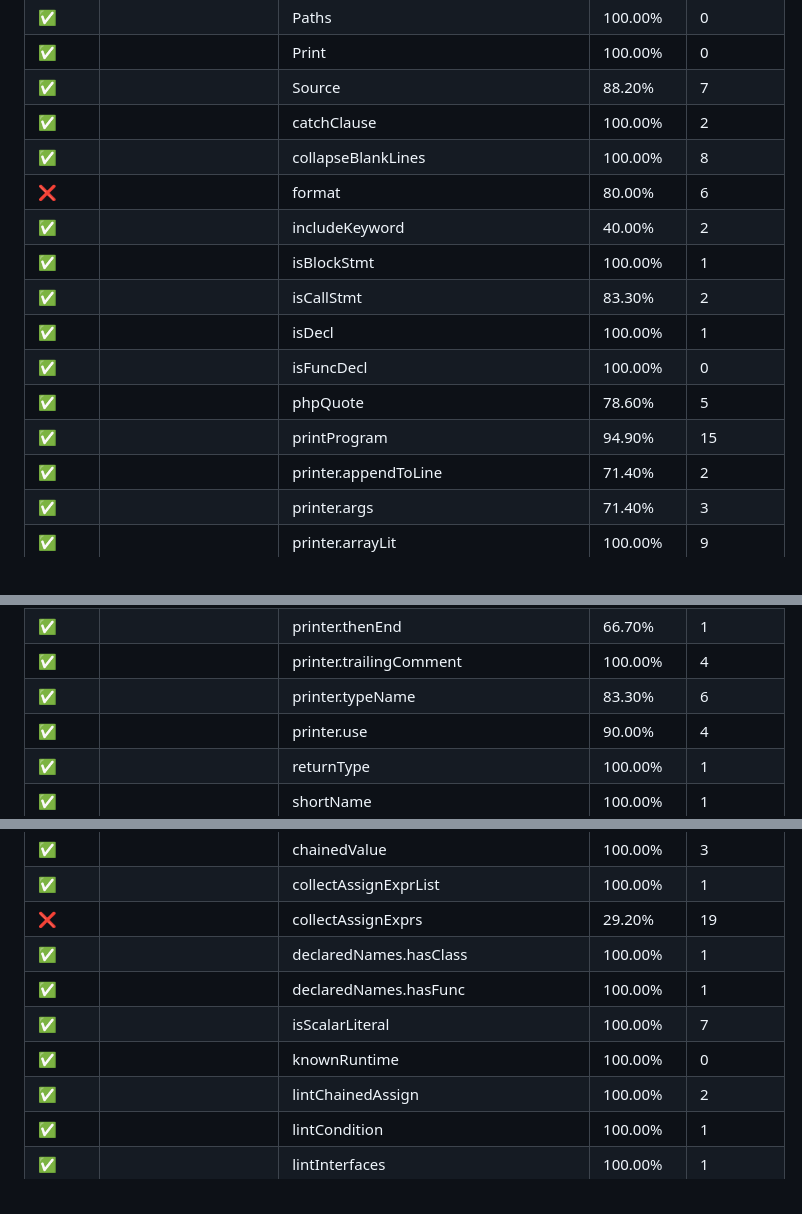
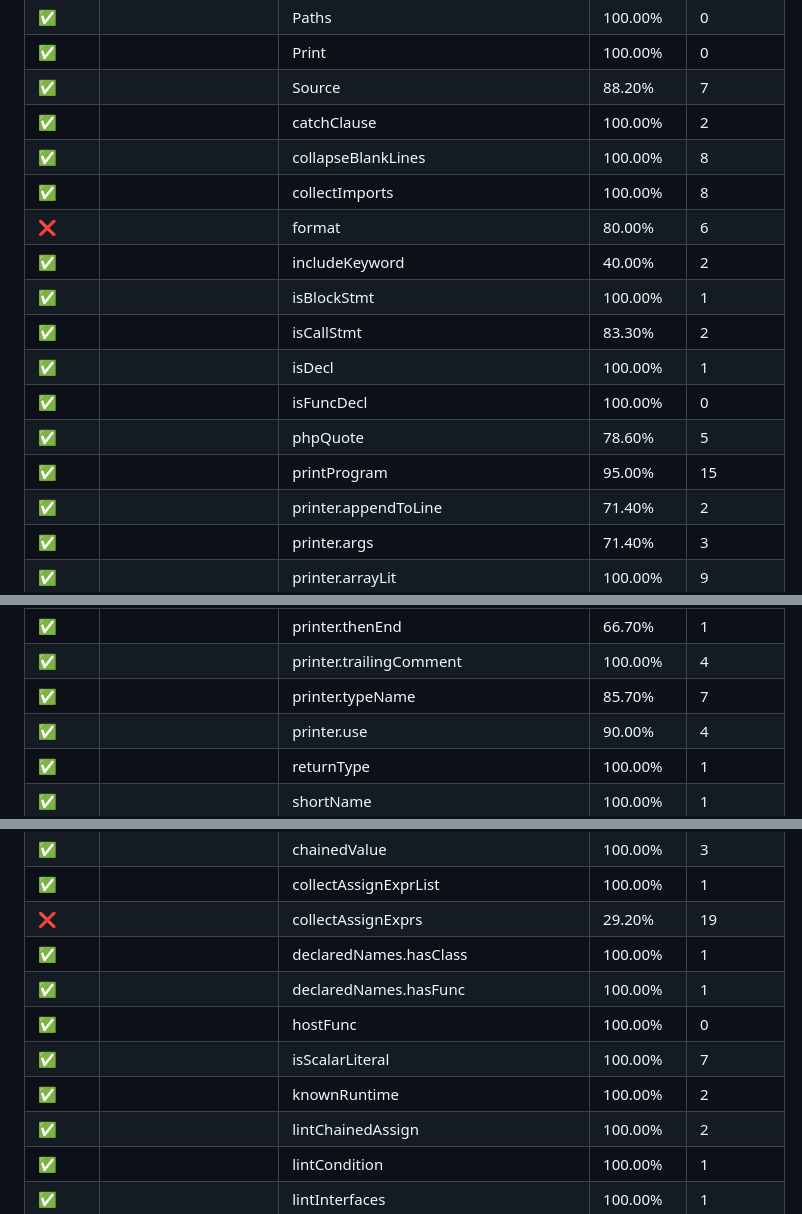
Before and after one commit to titpetric/phpscript, a Markdown page: docs/code-coverage.md, 3 parts joined by grey strips. Drawn GitHub-style.

```diff
--- a/docs/code-coverage.md
+++ b/docs/code-coverage.md
@@ -320,6 +320,7 @@ cover. Tests with cognitive complexity 0 would be covered by invocation.
 | ✅     |                      | Source                                | 88.20%   | 7         |
 | ✅     |                      | catchClause                           | 100.00%  | 2         |
 | ✅     |                      | collapseBlankLines                    | 100.00%  | 8         |
+| ✅     |                      | collectImports                        | 100.00%  | 8         |
 | ❌     |                      | format                                | 80.00%   | 6         |
 | ✅     |                      | includeKeyword                        | 40.00%   | 2         |
 | ✅     |                      | isBlockStmt                           | 100.00%  | 1         |
@@ -327,7 +328,7 @@ cover. Tests with cognitive complexity 0 would be covered by invocation.
 | ✅     |                      | isDecl                                | 100.00%  | 1         |
 | ✅     |                      | isFuncDecl                            | 100.00%  | 0         |
 | ✅     |                      | phpQuote                              | 78.60%   | 5         |
-| ✅     |                      | printProgram                          | 94.90%   | 15        |
+| ✅     |                      | printProgram                          | 95.00%   | 15        |
 | ✅     |                      | printer.appendToLine                  | 71.40%   | 2         |
 | ✅     |                      | printer.args                          | 71.40%   | 3         |
 | ✅     |                      | printer.arrayLit                      | 100.00%  | 9         |
@@ -363,7 +364,7 @@ cover. Tests with cognitive complexity 0 would be covered by invocation.
 | ✅     |                      | printer.stmts                         | 100.00%  | 4         |
 | ✅     |                      | printer.thenEnd                       | 66.70%   | 1         |
 | ✅     |                      | printer.trailingComment               | 100.00%  | 4         |
-| ✅     |                      | printer.typeName                      | 83.30%   | 6         |
+| ✅     |                      | printer.typeName                      | 85.70%   | 7         |
 | ✅     |                      | printer.use                           | 90.00%   | 4         |
 | ✅     |                      | returnType                            | 100.00%  | 1         |
 | ✅     |                      | shortName                             | 100.00%  | 1         |
@@ -485,8 +486,9 @@ cover. Tests with cognitive complexity 0 would be covered by invocation.
 | ❌     |                      | collectAssignExprs                    | 29.20%   | 19        |
 | ✅     |                      | declaredNames.hasClass                | 100.00%  | 1         |
 | ✅     |                      | declaredNames.hasFunc                 | 100.00%  | 1         |
+| ✅     |                      | hostFunc                              | 100.00%  | 0         |
 | ✅     |                      | isScalarLiteral                       | 100.00%  | 7         |
-| ✅     |                      | knownRuntime                          | 100.00%  | 0         |
+| ✅     |                      | knownRuntime                          | 100.00%  | 2         |
 | ✅     |                      | lintChainedAssign                     | 100.00%  | 2         |
 | ✅     |                      | lintCondition                         | 100.00%  | 1         |
 | ✅     |                      | lintInterfaces                        | 100.00%  | 1         |
```
Also changed, not shown: other parts of docs/code-coverage.md (+43 -43 lines).
